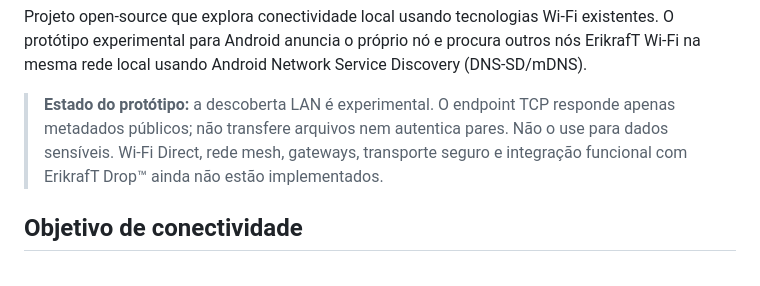
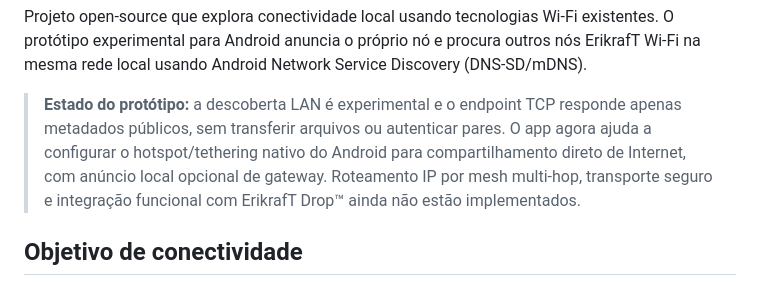
Before and after one commit to erikraft/WiFi, a Markdown page: README_PT-BR.md, the part around the change. Rendered like a GitHub page.

Commit message:
Document Android gateway capability and limitations

```diff
--- a/README_PT-BR.md
+++ b/README_PT-BR.md
@@ -7,7 +7,7 @@
 
 Projeto open-source que explora conectividade local usando tecnologias Wi-Fi existentes. O protótipo experimental para Android anuncia o próprio nó e procura outros nós ErikrafT Wi-Fi na mesma rede local usando Android Network Service Discovery (DNS-SD/mDNS).
 
-> **Estado do protótipo:** a descoberta LAN é experimental. O endpoint TCP responde apenas metadados públicos; não transfere arquivos nem autentica pares. Não o use para dados sensíveis. Wi-Fi Direct, rede mesh, gateways, transporte seguro e integração funcional com ErikrafT Drop™ ainda não estão implementados.
+> **Estado do protótipo:** a descoberta LAN é experimental e o endpoint TCP responde apenas metadados públicos, sem transferir arquivos ou autenticar pares. O app agora ajuda a configurar o hotspot/tethering nativo do Android para compartilhamento direto de Internet, com anúncio local opcional de gateway. Roteamento IP por mesh multi-hop, transporte seguro e integração funcional com ErikrafT Drop™ ainda não estão implementados.
 
 ## Objetivo de conectividade
 
```
